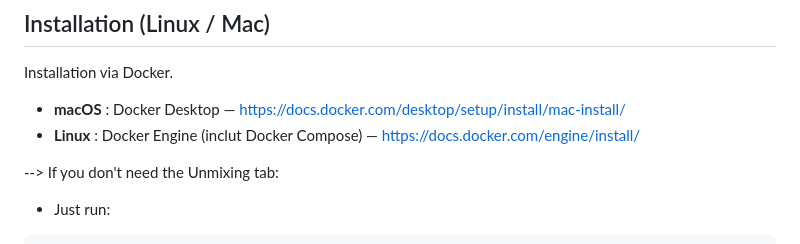
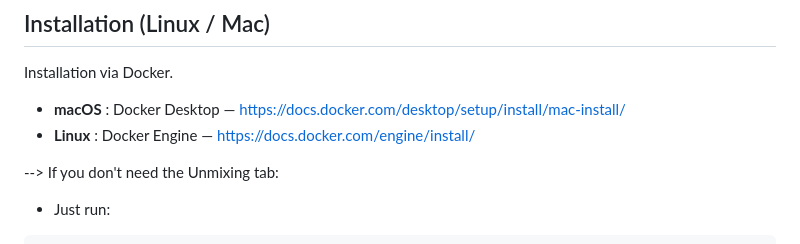
Before and after one commit to camellialambert/CARROT, a Markdown page: README.md, the part around the change. Rendered like a GitHub page.

Commit message:
Updated
Updated Linux installation instructions for Docker.

```diff
--- a/README.md
+++ b/README.md
@@ -19,7 +19,7 @@ CARROT was developed at Institut Cochin (a collaboration between the BIOINFORMAT
 Installation via Docker.
 
 * **macOS** : Docker Desktop — https://docs.docker.com/desktop/setup/install/mac-install/
-* **Linux** : Docker Engine (inclut Docker Compose) — https://docs.docker.com/engine/install/
+* **Linux** : Docker Engine — https://docs.docker.com/engine/install/
 
 --> If you don't need the Unmixing tab:
 * Just run:
```
